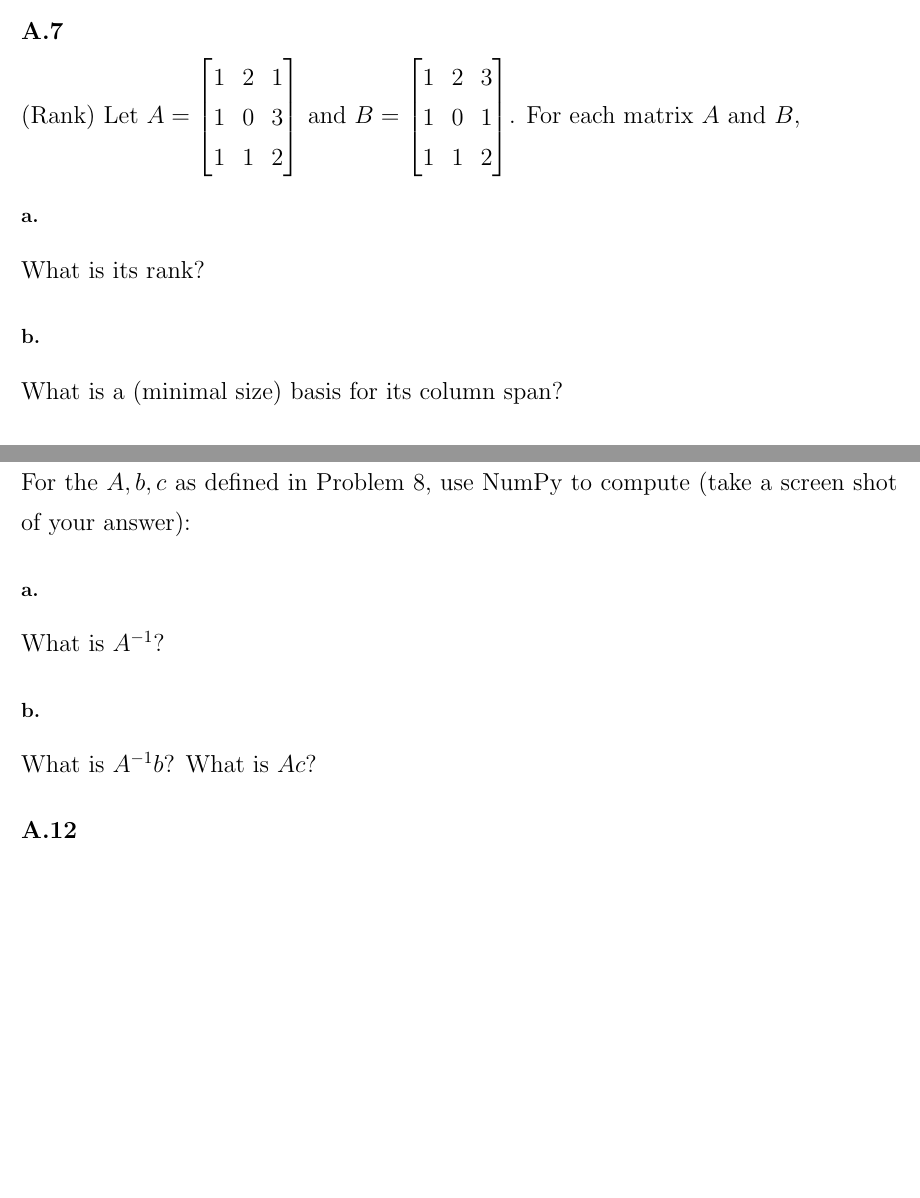
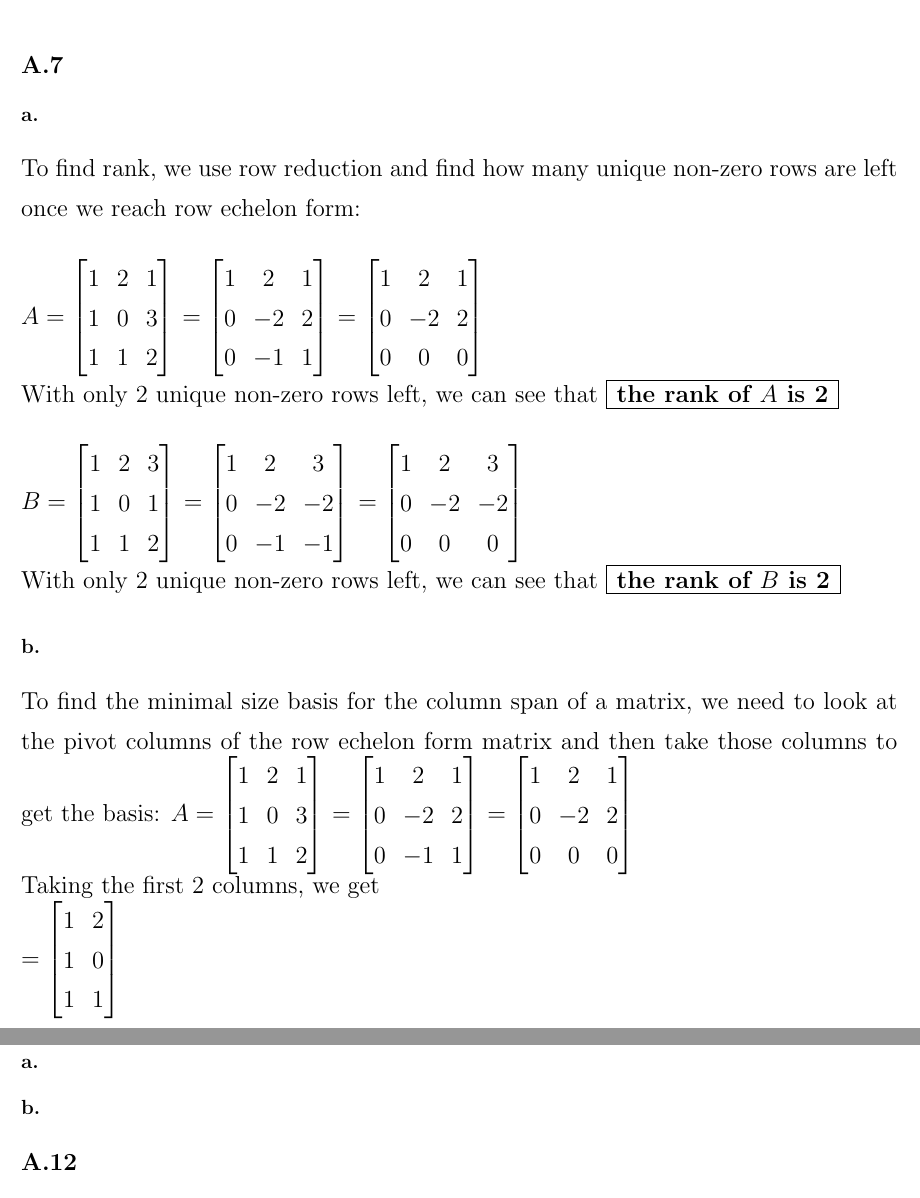
Before and after one commit to michaelghuang19/cse446, a LaTeX problem sheet (hw0/cse446hw0.tex): two parts of pages 6 and 9 of 10 before the commit and two parts of pages 6 and 10 of 11 after it, joined at a grey line, cut so that both start at the same text, the shorter picture padded with empty space. Compiled offline with pdfLaTeX.

Commit message:
completed the easy linalg

```diff
--- a/hw0/cse446hw0.tex
+++ b/hw0/cse446hw0.tex
@@ -1,7 +1,7 @@
 \documentclass{article}
 \linespread{1.3}
 \usepackage[margin=50pt]{geometry}
-\usepackage{amsmath, amsthm, amssymb, amsthm, tikz, fancyhdr}
+\usepackage{amsmath, amsthm, amssymb, amsthm,fancyhdr, graphicx, tikz}
 \pagestyle{fancy}
 \renewcommand{\headrulewidth}{0pt}
 \newcommand{\changefont}{\fontsize{15}{15}\selectfont}
@@ -208,11 +208,21 @@ We aim to show that for all $x \in \R$, we have  $\displaystyle \E[ ( \widehat{F
 \section*{A.7}
 {\Large
 
-(Rank) Let $A = \begin{bmatrix} 1 & 2 & 1 \\ 1 & 0 & 3 \\ 1 & 1 & 2 \end{bmatrix}$ and $B = \begin{bmatrix} 1 & 2 & 3 \\ 1 & 0 & 1 \\ 1 & 1 & 2 \end{bmatrix}$.
-For each matrix $A$ and $B$,
-
 \subsection*{a.}
-What is its rank?
+To find rank, we use row reduction and find how many unique non-zero rows are left once we reach row echelon form: \\ \\
+$A = \begin{bmatrix} 1 & 2 & 1 \\ 1 & 0 & 3 \\ 1 & 1 & 2 \end{bmatrix}$
+$ = \begin{bmatrix} 1 & 2 & 1 \\ 0 & -2 & 2 \\ 0 & -1 & 1 \end{bmatrix}$
+$ = \begin{bmatrix} 1 & 2 & 1 \\ 0 & -2 & 2 \\ 0 & 0 & 0 \end{bmatrix}$ \\
+With only 2 unique non-zero rows left, we can see that \framebox[1.1\width]{\textbf{the rank of $A$ is 2}} \\ \\
+$B = \begin{bmatrix} 1 & 2 & 3 \\ 1 & 0 & 1 \\ 1 & 1 & 2 \end{bmatrix}$
+$ = \begin{bmatrix} 1 & 2 & 3 \\ 0 & -2 & -2 \\ 0 & -1 & -1 \end{bmatrix}$
+$ = \begin{bmatrix} 1 & 2 & 3 \\ 0 & -2 & -2 \\ 0 & 0 & 0 \end{bmatrix}$ \\
+With only 2 unique non-zero rows left, we can see that \framebox[1.1\width]{\textbf{the rank of $B$ is 2}}
 
 \subsection*{b.}
-What is a (minimal size) basis for its column span?
+To find the minimal size basis for the column span of a matrix, we need to look at the pivot columns of the row echelon form matrix and then take those columns to get the basis:
+$A = \begin{bmatrix} 1 & 2 & 1 \\ 1 & 0 & 3 \\ 1 & 1 & 2 \end{bmatrix}$
+$ = \begin{bmatrix} 1 & 2 & 1 \\ 0 & -2 & 2 \\ 0 & -1 & 1 \end{bmatrix}$
+$ = \begin{bmatrix} 1 & 2 & 1 \\ 0 & -2 & 2 \\ 0 & 0 & 0 \end{bmatrix}$ \\
+Taking the first 2 columns, we get \\
+$ = \begin{bmatrix} 1 & 2 \\ 1 & 0 \\ 1 & 1 \end{bmatrix}$ \\ \\
@@ -343,14 +358,16 @@ What is $\nabla_y f(x,y)$ in terms of the summations over indices \emph{and} vec
 \section*{A.11}
 {\Large
 
-For the $A, b, c$ as defined in Problem 8, use
-  NumPy to compute (take a screen shot of your answer):
+\subsection*{a.}
 
-\subsection*{a.}
-What is $A^{-1}$?
+% \begin{figure}[ht!]
+%   \centering
+%   \includegraphics[width=90mm]{pdf.PNG}
+%   \caption{pdf \label{overflow}}
+% \end{figure}
 
 \subsection*{b.}
-What is $A^{-1}b$? What is $Ac$?
+
 
 }
 
```
Also changed, not shown: hw0/cse446hw0.tex (5 more changed lines), 1 other file.
